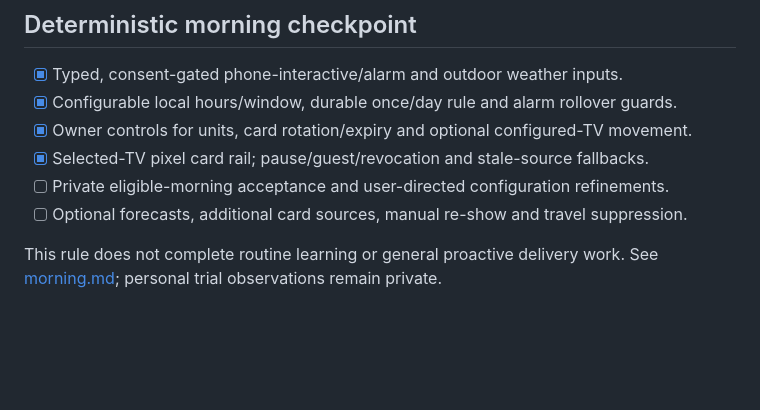
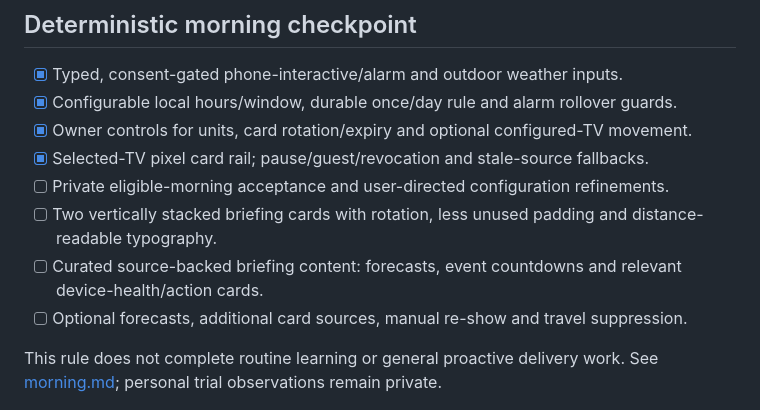
Before and after one commit to joncady/OkabeBot, a Markdown page: docs/amadeus-todo.md, the part around the change. GitHub-like rendering; blank space fills up the shorter version.

```diff
--- a/docs/amadeus-todo.md
+++ b/docs/amadeus-todo.md
@@ -121,6 +121,8 @@ acceptance and makes partial completion explicit.
 - [x] Owner controls for units, card rotation/expiry and optional configured-TV movement.
 - [x] Selected-TV pixel card rail; pause/guest/revocation and stale-source fallbacks.
 - [ ] Private eligible-morning acceptance and user-directed configuration refinements.
+- [ ] Two vertically stacked briefing cards with rotation, less unused padding and distance-readable typography.
+- [ ] Curated source-backed briefing content: forecasts, event countdowns and relevant device-health/action cards.
 - [ ] Optional forecasts, additional card sources, manual re-show and travel suppression.
 
 This rule does not complete routine learning or general proactive delivery work.
```
Also changed, not shown: docs/morning.md (+4 -0 lines).
